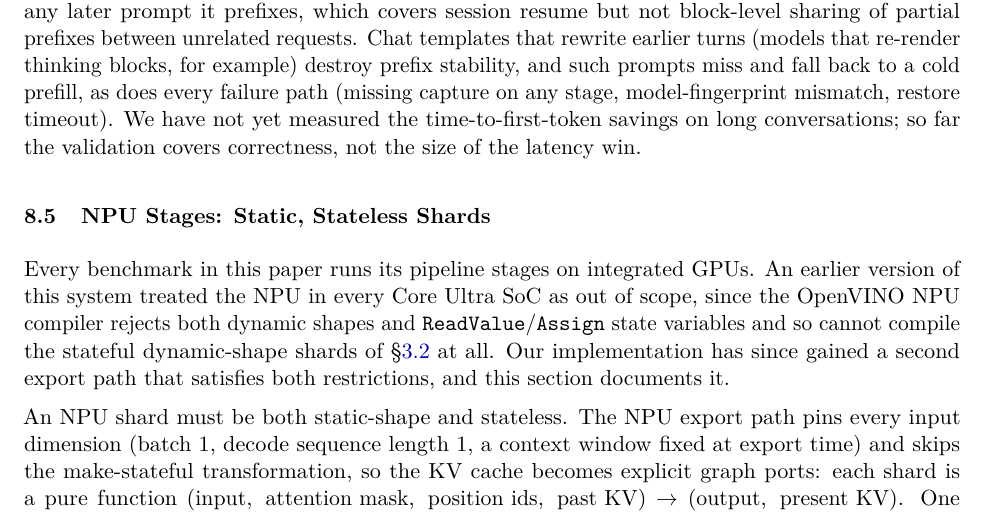
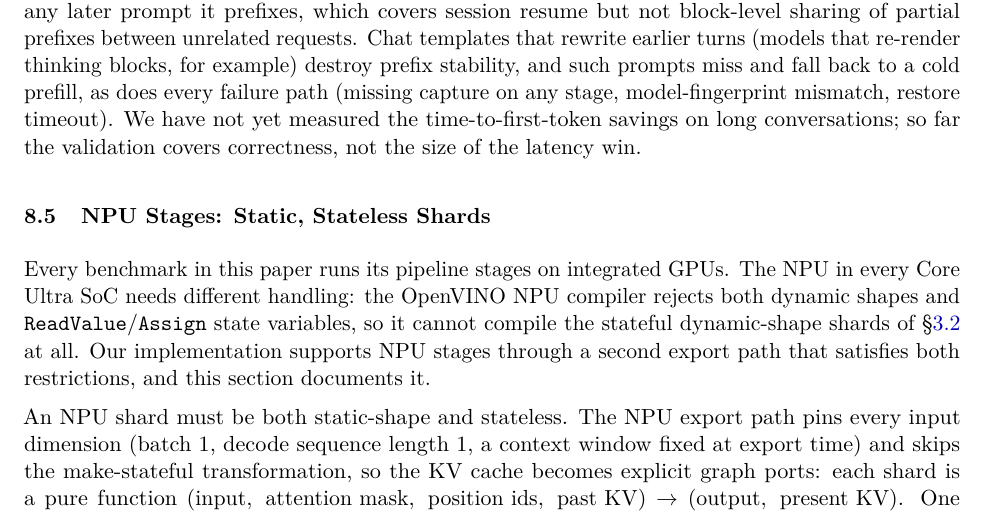
Before and after one commit to labscommunity/pipeline-sharded-inference-paper, a LaTeX paper (main.tex): part of page 25 of 29, cut so that both start at the same text. Compiled offline with pdfLaTeX.

Commit message:
NPU section: drop the earlier-version framing, state the constraint directly

```diff
--- a/main.tex
+++ b/main.tex
@@ -807,7 +807,7 @@ Capture interacts with the mask-based rewind of \S\ref{sec:spec}, which delibera
 \subsection{NPU Stages: Static, Stateless Shards}
 \label{sec:npu}
 
-Every benchmark in this paper runs its pipeline stages on integrated GPUs. An earlier version of this system treated the NPU in every Core Ultra SoC as out of scope, since the OpenVINO NPU compiler rejects both dynamic shapes and \texttt{ReadValue}/\texttt{Assign} state variables and so cannot compile the stateful dynamic-shape shards of \S\ref{sec:export} at all. Our implementation has since gained a second export path that satisfies both restrictions, and this section documents it.
+Every benchmark in this paper runs its pipeline stages on integrated GPUs. The NPU in every Core Ultra SoC needs different handling: the OpenVINO NPU compiler rejects both dynamic shapes and \texttt{ReadValue}/\texttt{Assign} state variables, so it cannot compile the stateful dynamic-shape shards of \S\ref{sec:export} at all. Our implementation supports NPU stages through a second export path that satisfies both restrictions, and this section documents it.
 
 An NPU shard must be both static-shape and stateless. The NPU export path pins every input dimension (batch~1, decode sequence length~1, a context window fixed at export time) and skips the make-stateful transformation, so the KV cache becomes explicit graph ports: each shard is a pure function $(\text{input},\ \text{attention mask},\ \text{position ids},\ \text{past KV}) \rightarrow (\text{output},\ \text{present KV})$. One export subtlety: the static-shape assertion must re-run \emph{after} INT4 weight compression, because a decompression subgraph can reintroduce a dynamic dimension that the CPU and GPU plugins silently tolerate and that surfaces only as an NPU load failure.
 
```
